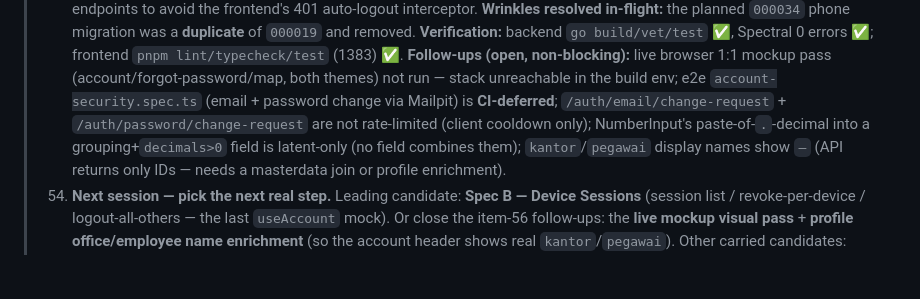
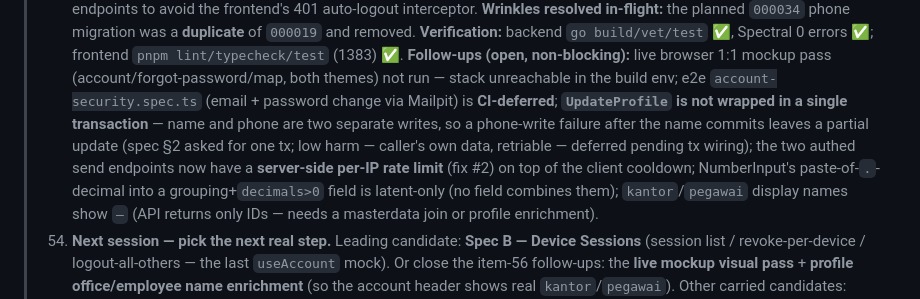
Before and after one commit to ragbuaj/inventra, a Markdown page: docs/PROGRESS.md, the part around the change. GitHub-like rendering; blank space fills up the shorter version.

Commit message:
docs(progress): note UpdateProfile non-atomic follow-up + rate-limit fix

```diff
--- a/docs/PROGRESS.md
+++ b/docs/PROGRESS.md
@@ -890,8 +890,11 @@ Living checklist of what's built vs. what's left. See [PRD.md](PRD.md) for scope
 >     ✅, Spectral 0 errors ✅; frontend `pnpm lint/typecheck/test` (1383) ✅. **Follow-ups (open,
 >     non-blocking):** live browser 1:1 mockup pass (account/forgot-password/map, both themes) not run —
 >     stack unreachable in the build env; e2e `account-security.spec.ts` (email + password change via
->     Mailpit) is **CI-deferred**; `/auth/email/change-request` + `/auth/password/change-request` are not
->     rate-limited (client cooldown only); NumberInput's paste-of-`.`-decimal into a grouping+`decimals>0`
+>     Mailpit) is **CI-deferred**; **`UpdateProfile` is not wrapped in a single transaction** — name and phone are
+>     two separate writes, so a phone-write failure after the name commits leaves a partial update (spec
+>     §2 asked for one tx; low harm — caller's own data, retriable — deferred pending tx wiring); the two
+>     authed send endpoints now have a **server-side per-IP rate limit** (fix #2) on top of the client
+>     cooldown; NumberInput's paste-of-`.`-decimal into a grouping+`decimals>0`
 >     field is latent-only (no field combines them); `kantor`/`pegawai` display names show `—` (API returns
 >     only IDs — needs a masterdata join or profile enrichment).
 > 57. **Next session — pick the next real step.** Leading candidate: **Spec B — Device Sessions**
```
